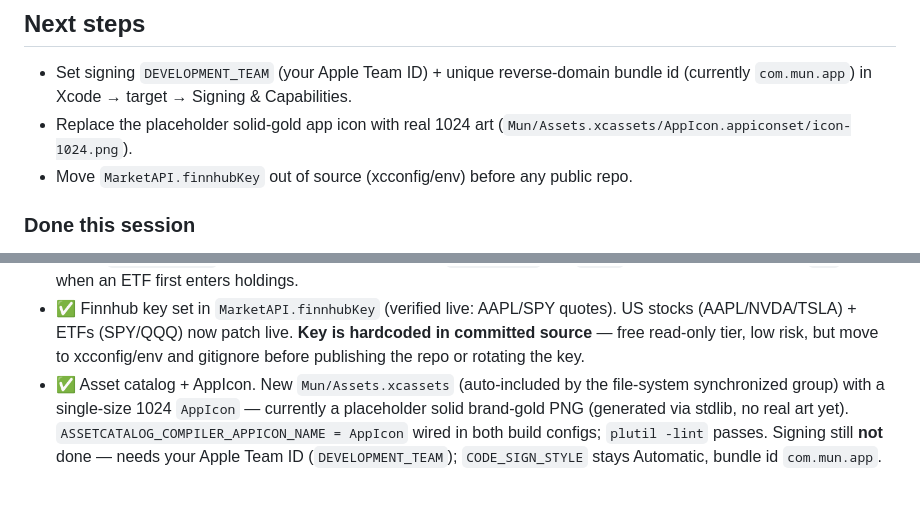
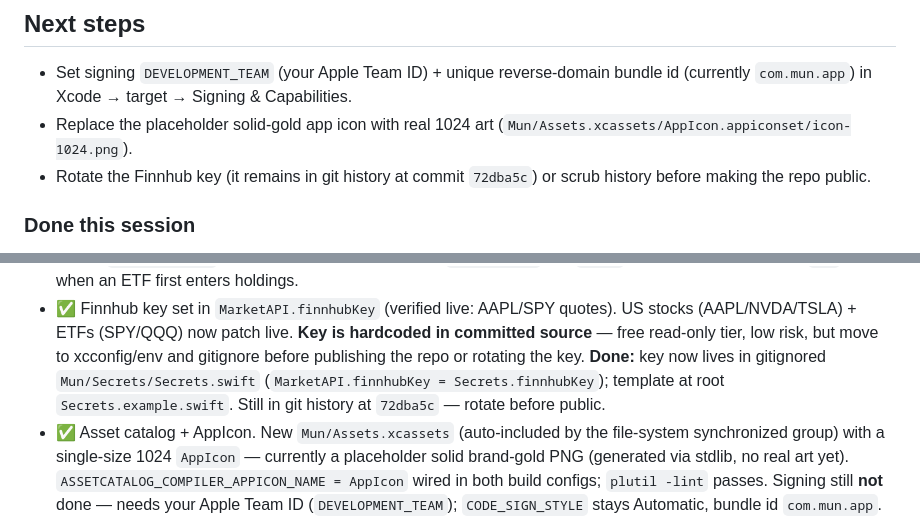
Before and after one commit to shadowun355/Mun, a Markdown page: handoff.md, 2 parts joined by grey strips. GitHub-like rendering; blank space fills up the shorter version.

Commit message:
Update handoff: key externalized to Secrets.swift
Co-Authored-By: Claude Opus 4.8 <noreply@anthropic.com>
Claude-Session: https://claude.ai/code/session_01SyMJEwVj1RFVtGNY7w4MNf

```diff
--- a/handoff.md
+++ b/handoff.md
@@ -57,7 +57,8 @@ freemium/StoreKit 2 (real-time gate, 5-holding cap, advanced features) · Auth +
   bundle id (currently `com.mun.app`) in Xcode → target → Signing & Capabilities.
 - Replace the placeholder solid-gold app icon with real 1024 art
   (`Mun/Assets.xcassets/AppIcon.appiconset/icon-1024.png`).
-- Move `MarketAPI.finnhubKey` out of source (xcconfig/env) before any public repo.
+- Rotate the Finnhub key (it remains in git history at commit `72dba5c`) or scrub
+  history before making the repo public.
 
 ### Done this session
 - ✅ Periodic + foreground refresh (`RootView.swift`): `.task` now loops
@@ -82,6 +83,9 @@ freemium/StoreKit 2 (real-time gate, 5-holding cap, advanced features) · Auth +
   US stocks (AAPL/NVDA/TSLA) + ETFs (SPY/QQQ) now patch live. **Key is hardcoded
   in committed source** — free read-only tier, low risk, but move to xcconfig/env
   and gitignore before publishing the repo or rotating the key.
+  **Done:** key now lives in gitignored `Mun/Secrets/Secrets.swift`
+  (`MarketAPI.finnhubKey = Secrets.finnhubKey`); template at root
+  `Secrets.example.swift`. Still in git history at `72dba5c` — rotate before public.
 - ✅ Asset catalog + AppIcon. New `Mun/Assets.xcassets` (auto-included by the
   file-system synchronized group) with a single-size 1024 `AppIcon` — currently a
   placeholder solid brand-gold PNG (generated via stdlib, no real art yet).
```
